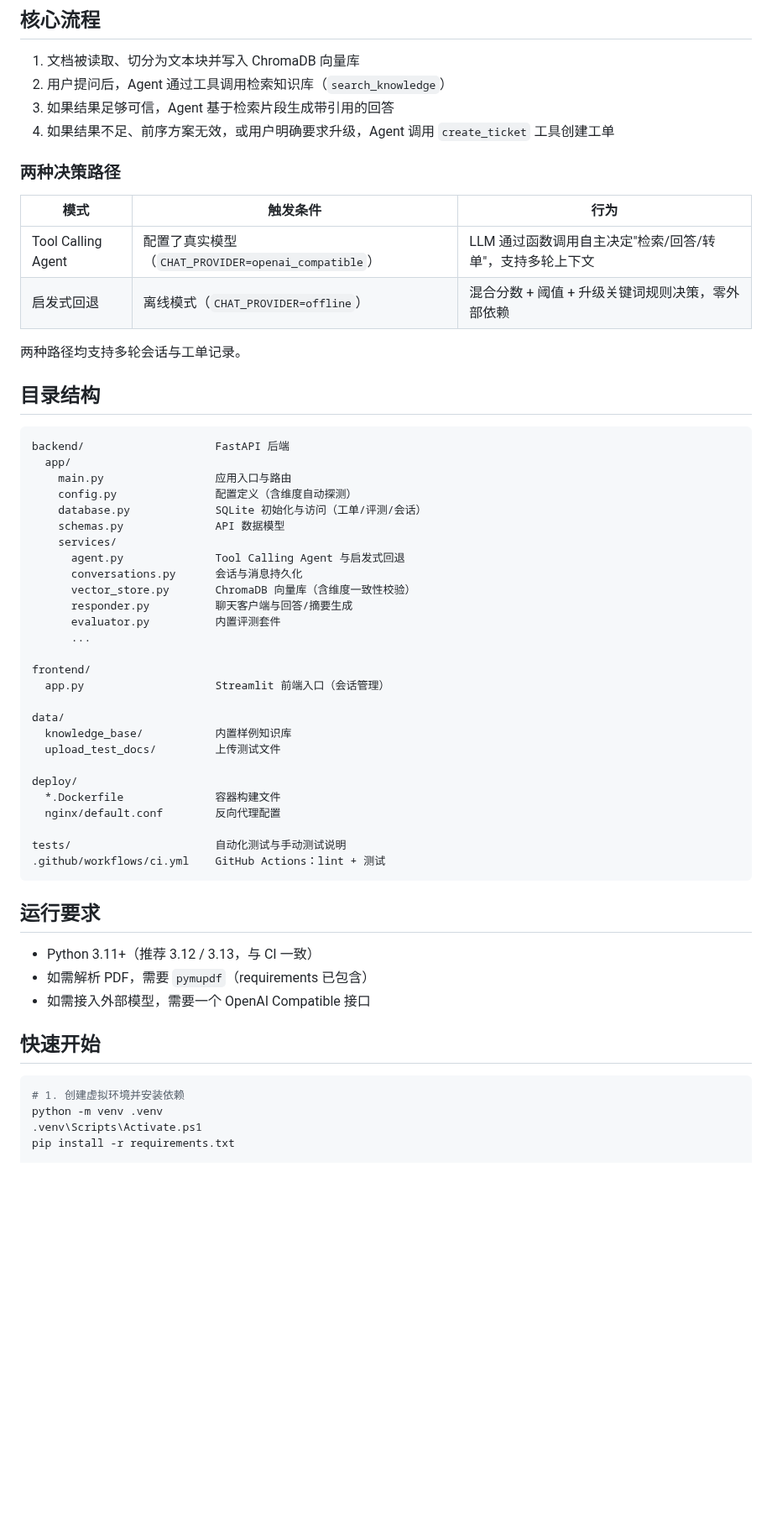
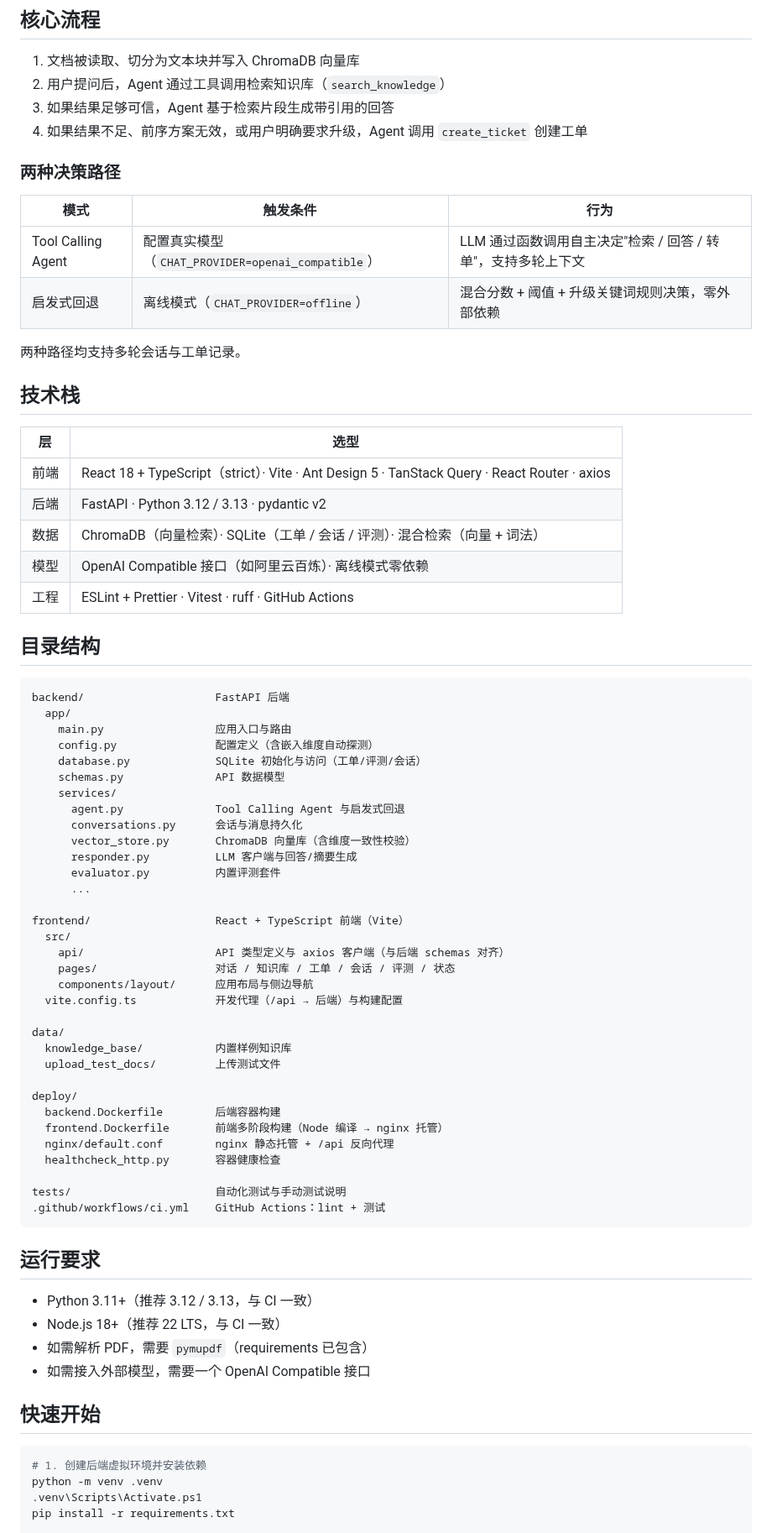
Before and after one commit to H-F-F/ResolveDesk, a Markdown page: README.md, the part around one of its changes. Shown at 84% size. Rendered like a GitHub page; blank space fills up the shorter version.

````diff
--- a/README.md
+++ b/README.md
@@ -15,16 +50,26 @@ ResolveDesk 是一个企业 IT 知识库工单助手，演示一条完整的智
 1. 文档被读取、切分为文本块并写入 ChromaDB 向量库
 2. 用户提问后，Agent 通过工具调用检索知识库（`search_knowledge`）
 3. 如果结果足够可信，Agent 基于检索片段生成带引用的回答
-4. 如果结果不足、前序方案无效，或用户明确要求升级，Agent 调用 `create_ticket` 工具创建工单
+4. 如果结果不足、前序方案无效，或用户明确要求升级，Agent 调用 `create_ticket` 创建工单
 
 ### 两种决策路径
 
 | 模式 | 触发条件 | 行为 |
 | --- | --- | --- |
-| Tool Calling Agent | 配置了真实模型（`CHAT_PROVIDER=openai_compatible`） | LLM 通过函数调用自主决定"检索/回答/转单"，支持多轮上下文 |
+| Tool Calling Agent | 配置真实模型（`CHAT_PROVIDER=openai_compatible`） | LLM 通过函数调用自主决定"检索 / 回答 / 转单"，支持多轮上下文 |
 | 启发式回退 | 离线模式（`CHAT_PROVIDER=offline`） | 混合分数 + 阈值 + 升级关键词规则决策，零外部依赖 |
 
 两种路径均支持多轮会话与工单记录。
+
+## 技术栈
+
+| 层 | 选型 |
+| --- | --- |
+| 前端 | React 18 + TypeScript（strict）· Vite · Ant Design 5 · TanStack Query · React Router · axios |
+| 后端 | FastAPI · Python 3.12 / 3.13 · pydantic v2 |
+| 数据 | ChromaDB（向量检索）· SQLite（工单 / 会话 / 评测）· 混合检索（向量 + 词法） |
+| 模型 | OpenAI Compatible 接口（如阿里云百炼）· 离线模式零依赖 |
+| 工程 | ESLint + Prettier · Vitest · ruff · GitHub Actions |
 
 ## 目录结构
 
@@ -32,27 +77,33 @@ ResolveDesk 是一个企业 IT 知识库工单助手，演示一条完整的智
 backend/                    FastAPI 后端
   app/
     main.py                 应用入口与路由
-    config.py               配置定义（含维度自动探测）
+    config.py               配置定义（含嵌入维度自动探测）
     database.py             SQLite 初始化与访问（工单/评测/会话）
     schemas.py              API 数据模型
     services/
       agent.py              Tool Calling Agent 与启发式回退
       conversations.py      会话与消息持久化
       vector_store.py       ChromaDB 向量库（含维度一致性校验）
-      responder.py          聊天客户端与回答/摘要生成
+      responder.py          LLM 客户端与回答/摘要生成
       evaluator.py          内置评测套件
       ...
 
-frontend/
-  app.py                    Streamlit 前端入口（会话管理）
+frontend/                   React + TypeScript 前端（Vite）
+  src/
+    api/                    API 类型定义与 axios 客户端（与后端 schemas 对齐）
+    pages/                  对话 / 知识库 / 工单 / 会话 / 评测 / 状态
+    components/layout/      应用布局与侧边导航
+  vite.config.ts            开发代理（/api → 后端）与构建配置
 
 data/
   knowledge_base/           内置样例知识库
   upload_test_docs/         上传测试文件
 
 deploy/
-  *.Dockerfile              容器构建文件
-  nginx/default.conf        反向代理配置
+  backend.Dockerfile        后端容器构建
+  frontend.Dockerfile       前端多阶段构建（Node 编译 → nginx 托管）
+  nginx/default.conf        nginx 静态托管 + /api 反向代理
+  healthcheck_http.py       容器健康检查
 
 tests/                      自动化测试与手动测试说明
 .github/workflows/ci.yml    GitHub Actions：lint + 测试
@@ -61,13 +112,14 @@ tests/                      自动化测试与手动测试说明
 ## 运行要求
 
 - Python 3.11+（推荐 3.12 / 3.13，与 CI 一致）
+- Node.js 18+（推荐 22 LTS，与 CI 一致）
 - 如需解析 PDF，需要 `pymupdf`（requirements 已包含）
 - 如需接入外部模型，需要一个 OpenAI Compatible 接口
 
 ## 快速开始
 
 ```powershell
-# 1. 创建虚拟环境并安装依赖
+# 1. 创建后端虚拟环境并安装依赖
 python -m venv .venv
 .venv\Scripts\Activate.ps1
 pip install -r requirements.txt
````
Also changed, not shown: other parts of README.md (+74 -28 lines), docs/images/react-chat.png (added), docs/images/react-knowledge.png (added), docs/images/react-ticket.png (added).
